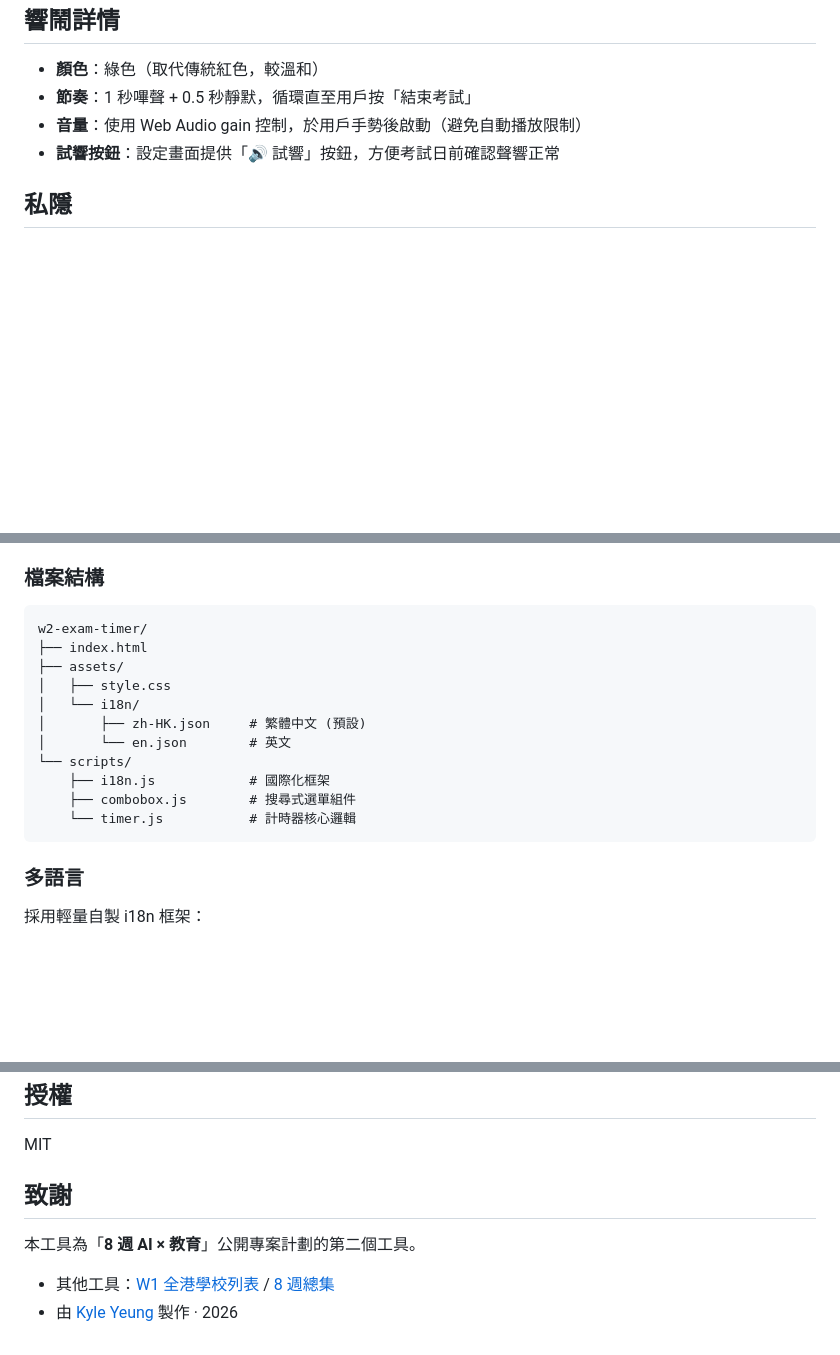
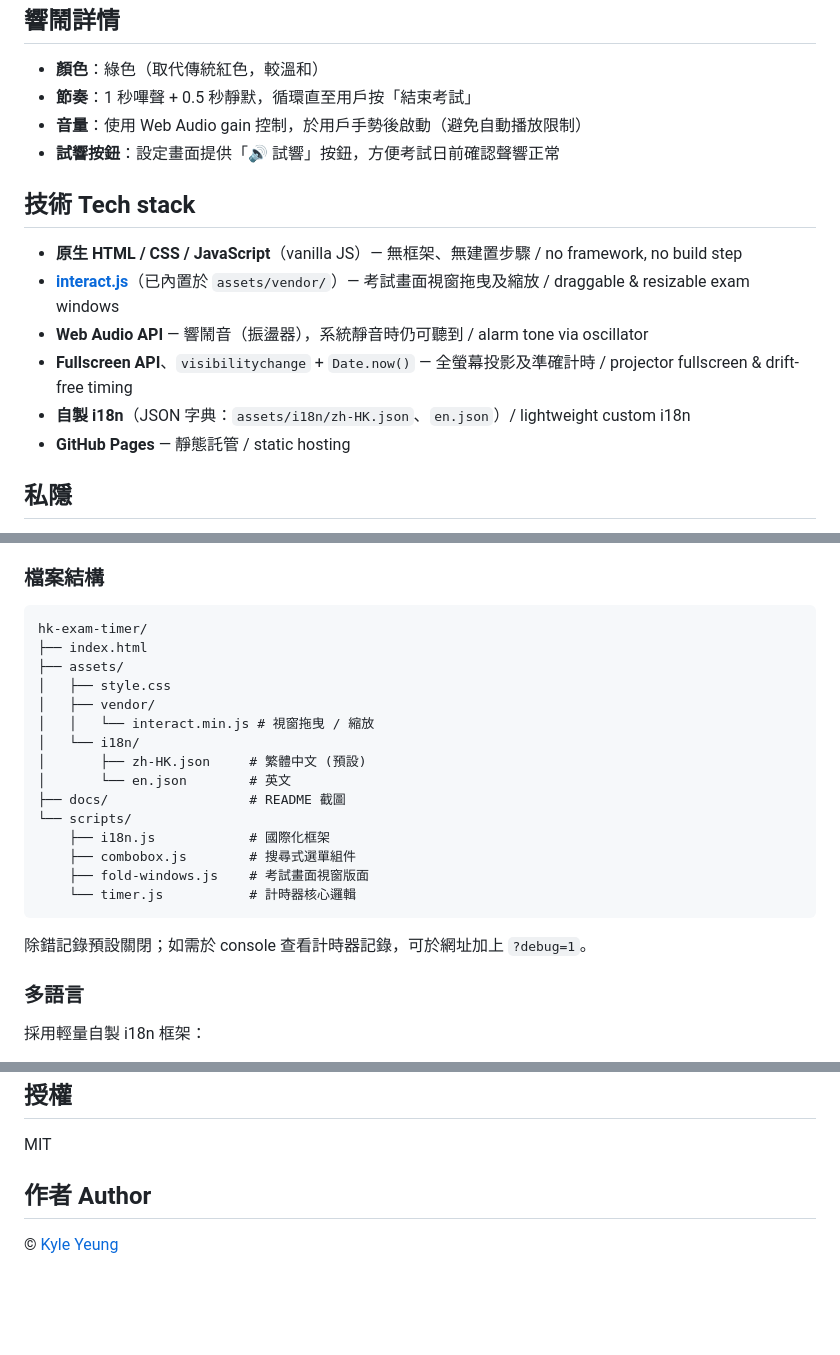
Before and after one commit to kyleyct/hk-exam-timer, a Markdown page: README.md, 3 parts joined by grey strips. Rendered like a GitHub page; blank space fills up the shorter version.

````diff
--- a/README.md
+++ b/README.md
@@ -66,6 +80,15 @@
 - **音量**：使用 Web Audio gain 控制，於用戶手勢後啟動（避免自動播放限制）
 - **試響按鈕**：設定畫面提供「🔊 試響」按鈕，方便考試日前確認聲響正常
 
+## 技術 Tech stack
+
+- **原生 HTML / CSS / JavaScript**（vanilla JS）— 無框架、無建置步驟 / no framework, no build step
+- **[interact.js](https://interactjs.io/)**（已內置於 `assets/vendor/`）— 考試畫面視窗拖曳及縮放 / draggable & resizable exam windows
+- **Web Audio API** — 響鬧音（振盪器），系統靜音時仍可聽到 / alarm tone via oscillator
+- **Fullscreen API**、`visibilitychange` + `Date.now()` — 全螢幕投影及準確計時 / projector fullscreen & drift-free timing
+- **自製 i18n**（JSON 字典：`assets/i18n/zh-HK.json`、`en.json`）/ lightweight custom i18n
+- **GitHub Pages** — 靜態託管 / static hosting
+
 ## 私隱
 
 - 純前端，**無任何資料上傳**
@@ -80,18 +103,24 @@
 ### 檔案結構
 
 ```
-w2-exam-timer/
+hk-exam-timer/
 ├── index.html
 ├── assets/
 │   ├── style.css
+│   ├── vendor/
+│   │   └── interact.min.js # 視窗拖曳 / 縮放
 │   └── i18n/
 │       ├── zh-HK.json     # 繁體中文 (預設)
 │       └── en.json        # 英文
+├── docs/                  # README 截圖
 └── scripts/
     ├── i18n.js            # 國際化框架
     ├── combobox.js        # 搜尋式選單組件
+    ├── fold-windows.js    # 考試畫面視窗版面
     └── timer.js           # 計時器核心邏輯
 ```
+
+除錯記錄預設關閉；如需於 console 查看計時器記錄，可於網址加上 `?debug=1`。
 
 ### 多語言
 
@@ -176,9 +205,6 @@ const DEFAULT_LAYOUT = {
 
 MIT
 
-## 致謝
+## 作者 Author
 
-本工具為「**8 週 AI × 教育**」公開專案計劃的第二個工具。
-
-- 其他工具：[W1 全港學校列表](#) / [8 週總集](#)
-- 由 [Kyle Yeung](https://github.com/kyleyct) 製作 · 2026
+© [Kyle Yeung](https://github.com/kyleyct)
````
Also changed, not shown: other parts of README.md (+15 -1 lines), docs/screenshot-live.png, docs/screenshot-mobile.png (added), docs/screenshot-setup.png (added), 4 other files.
